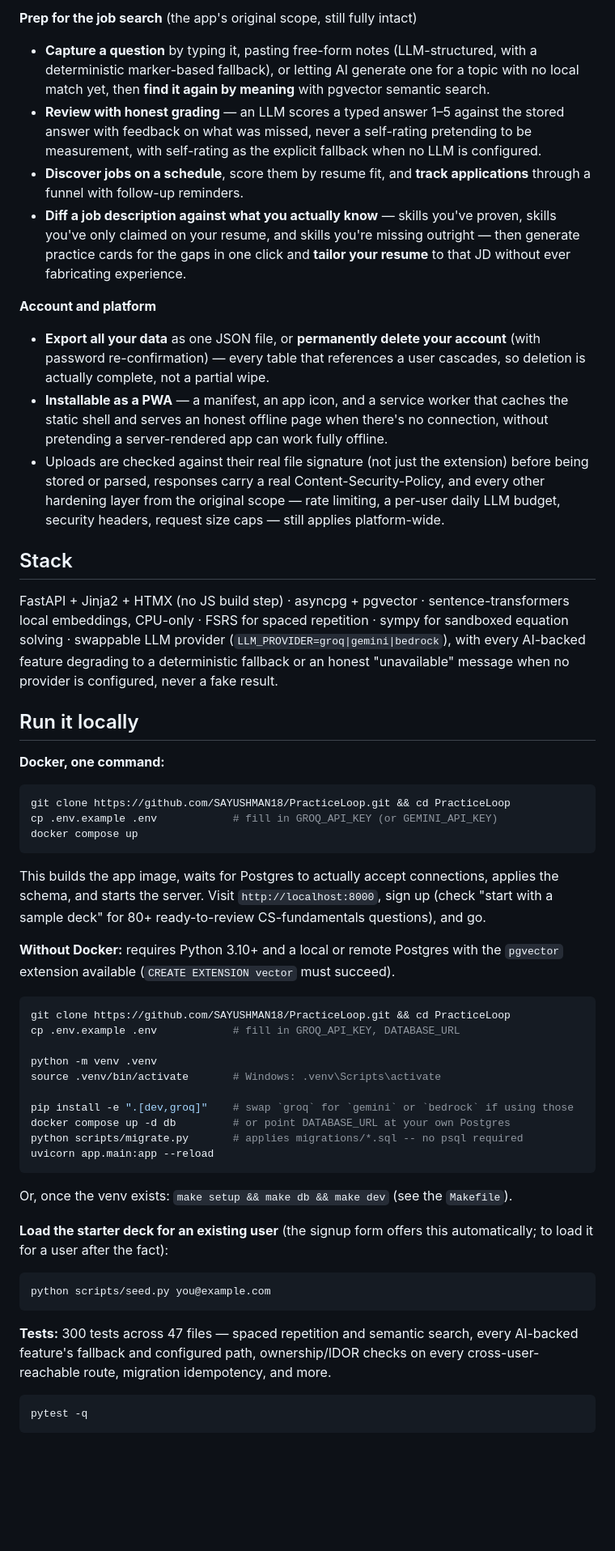
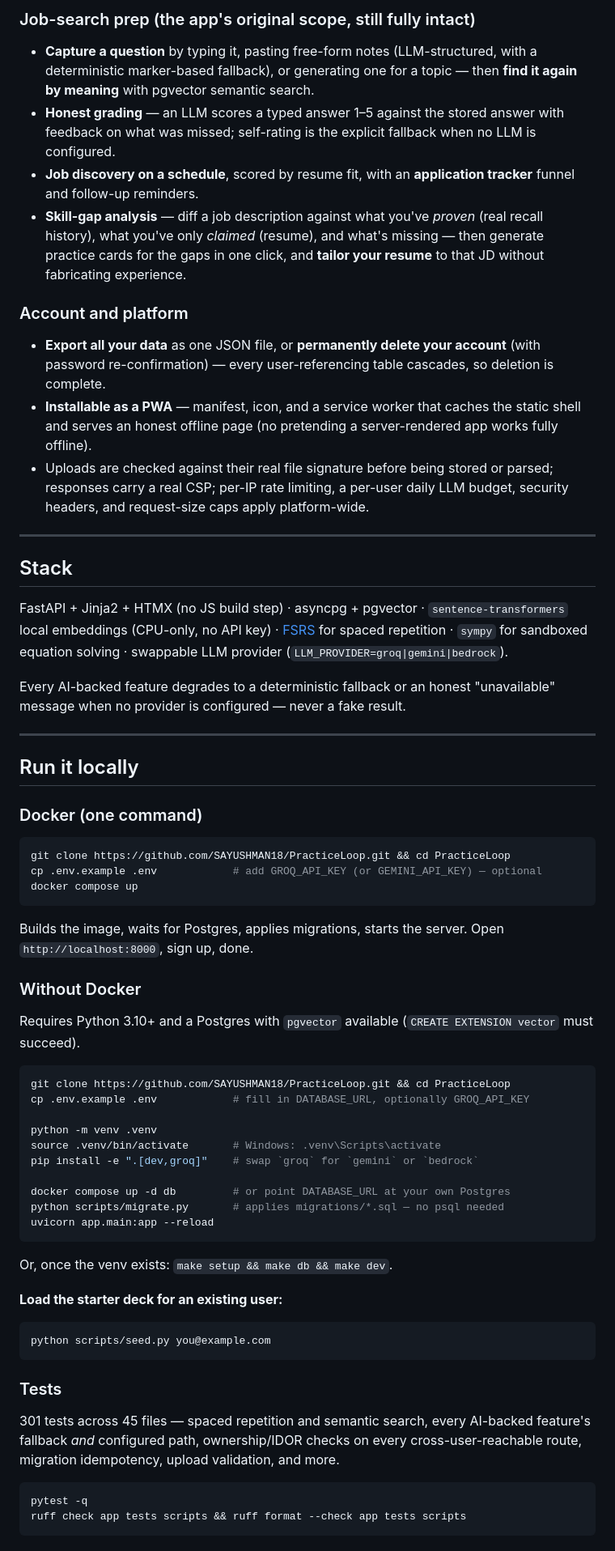
Before and after one commit to SAYUSHMAN18/PracticeLoop, a Markdown page: README.md, the part around one of its changes. Shown at 81% size. Rendered like a GitHub page; blank space fills up the shorter version.

````diff
--- a/README.md
+++ b/README.md
@@ -59,82 +77,89 @@ same account, the same practice history, and the same spaced-repetition engine.
 
-**Prep for the job search** (the app's original scope, still fully intact)
+### Job-search prep (the app's original scope, still fully intact)
 - **Capture a question** by typing it, pasting free-form notes (LLM-structured, with a
-  deterministic marker-based fallback), or letting AI generate one for a topic with no
-  local match yet, then **find it again by meaning** with pgvector semantic search.
-- **Review with honest grading** — an LLM scores a typed answer 1–5 against the stored
-  answer with feedback on what was missed, never a self-rating pretending to be measurement,
-  with self-rating as the explicit fallback when no LLM is configured.
-- **Discover jobs on a schedule**, score them by resume fit, and **track applications**
-  through a funnel with follow-up reminders.
-- **Diff a job description against what you actually know** — skills you've proven, skills
-  you've only claimed on your resume, and skills you're missing outright — then generate
-  practice cards for the gaps in one click and **tailor your resume** to that JD without
-  ever fabricating experience.
+  deterministic marker-based fallback), or generating one for a topic — then **find it again
+  by meaning** with pgvector semantic search.
+- **Honest grading** — an LLM scores a typed answer 1–5 against the stored answer with
+  feedback on what was missed; self-rating is the explicit fallback when no LLM is
+  configured.
+- **Job discovery on a schedule**, scored by resume fit, with an **application tracker**
+  funnel and follow-up reminders.
+- **Skill-gap analysis** — diff a job description against what you've *proven* (real recall
+  history), what you've only *claimed* (resume), and what's missing — then generate practice
+  cards for the gaps in one click, and **tailor your resume** to that JD without fabricating
+  experience.
 
-**Account and platform**
+### Account and platform
 - **Export all your data** as one JSON file, or **permanently delete your account** (with
-  password re-confirmation) — every table that references a user cascades, so deletion is
-  actually complete, not a partial wipe.
-- **Installable as a PWA** — a manifest, an app icon, and a service worker that caches the
-  static shell and serves an honest offline page when there's no connection, without
-  pretending a server-rendered app can work fully offline.
-- Uploads are checked against their real file signature (not just the extension) before
-  being stored or parsed, responses carry a real Content-Security-Policy, and every other
-  hardening layer from the original scope — rate limiting, a per-user daily LLM budget,
-  security headers, request size caps — still applies platform-wide.
+  password re-confirmation) — every user-referencing table cascades, so deletion is complete.
+- **Installable as a PWA** — manifest, icon, and a service worker that caches the static
+  shell and serves an honest offline page (no pretending a server-rendered app works fully
+  offline).
+- Uploads are checked against their real file signature before being stored or parsed;
+  responses carry a real CSP; per-IP rate limiting, a per-user daily LLM budget, security
+  headers, and request-size caps apply platform-wide.
+
+---
 
 ## Stack
 
-FastAPI + Jinja2 + HTMX (no JS build step) · asyncpg + pgvector · sentence-transformers
-local embeddings, CPU-only · FSRS for spaced repetition · sympy for sandboxed equation
-solving · swappable LLM provider (`LLM_PROVIDER=groq|gemini|bedrock`), with every AI-backed
-feature degrading to a deterministic fallback or an honest "unavailable" message when no
-provider is configured, never a fake result.
+FastAPI + Jinja2 + HTMX (no JS build step) · asyncpg + pgvector · `sentence-transformers`
+local embeddings (CPU-only, no API key) · [FSRS](https://github.com/open-spaced-repetition)
+for spaced repetition · `sympy` for sandboxed equation solving · swappable LLM provider
+(`LLM_PROVIDER=groq|gemini|bedrock`).
+
+Every AI-backed feature degrades to a deterministic fallback or an honest "unavailable"
+message when no provider is configured — never a fake result.
+
+---
 
 ## Run it locally
 
-**Docker, one command:**
+### Docker (one command)
 
 ```bash
 git clone https://github.com/SAYUSHMAN18/PracticeLoop.git && cd PracticeLoop
-cp .env.example .env            # fill in GROQ_API_KEY (or GEMINI_API_KEY)
+cp .env.example .env            # add GROQ_API_KEY (or GEMINI_API_KEY) — optional
 docker compose up
 ```
 
-This builds the app image, waits for Postgres to actually accept connections, applies the
-schema, and starts the server. Visit `http://localhost:8000`, sign up (check "start with a
-sample deck" for 80+ ready-to-review CS-fundamentals questions), and go.
+Builds the image, waits for Postgres, applies migrations, starts the server. Open
+`http://localhost:8000`, sign up, done.
 
-**Without Docker:** requires Python 3.10+ and a local or remote Postgres with the `pgvector`
-extension available (`CREATE EXTENSION vector` must succeed).
+### Without Docker
+
+Requires Python 3.10+ and a Postgres with `pgvector` available (`CREATE EXTENSION vector`
+must succeed).
 
 ```bash
 git clone https://github.com/SAYUSHMAN18/PracticeLoop.git && cd PracticeLoop
-cp .env.example .env            # fill in GROQ_API_KEY, DATABASE_URL
+cp .env.example .env            # fill in DATABASE_URL, optionally GROQ_API_KEY
 
 python -m venv .venv
 source .venv/bin/activate       # Windows: .venv\Scripts\activate
+pip install -e ".[dev,groq]"    # swap `groq` for `gemini` or `bedrock`
 
-pip install -e ".[dev,groq]"    # swap `groq` for `gemini` or `bedrock` if using those
 docker compose up -d db         # or point DATABASE_URL at your own Postgres
-python scripts/migrate.py       # applies migrations/*.sql -- no psql required
+python scripts/migrate.py       # applies migrations/*.sql — no psql needed
 uvicorn app.main:app --reload
 ```
 
-Or, once the venv exists: `make setup && make db && make dev` (see the `Makefile`).
+Or, once the venv exists: `make setup && make db && make dev`.
 
-**Load the starter deck for an existing user** (the signup form offers this automatically;
-to load it for a user after the fact):
+**Load the starter deck for an existing user:**
 
 ```bash
 python scripts/seed.py you@example.com
 ```
 
-**Tests:** 300 tests across 47 files — spaced repetition and semantic search, every
-AI-backed feature's fallback and configured path, ownership/IDOR checks on every
-cross-user-reachable route, migration idempotency, and more.
+### Tests
+
+301 tests across 45 files — spaced repetition and semantic search, every AI-backed feature's
+fallback *and* configured path, ownership/IDOR checks on every cross-user-reachable route,
+migration idempotency, upload validation, and more.
 
 ```bash
 pytest -q
+ruff check app tests scripts && ruff format --check app tests scripts
 ```
 
````
Also changed, not shown: other parts of README.md (+115 -107 lines), ARCHITECTURE.md (+30 -9 lines), docs/spaced-repetition.md (+69 -55 lines).
